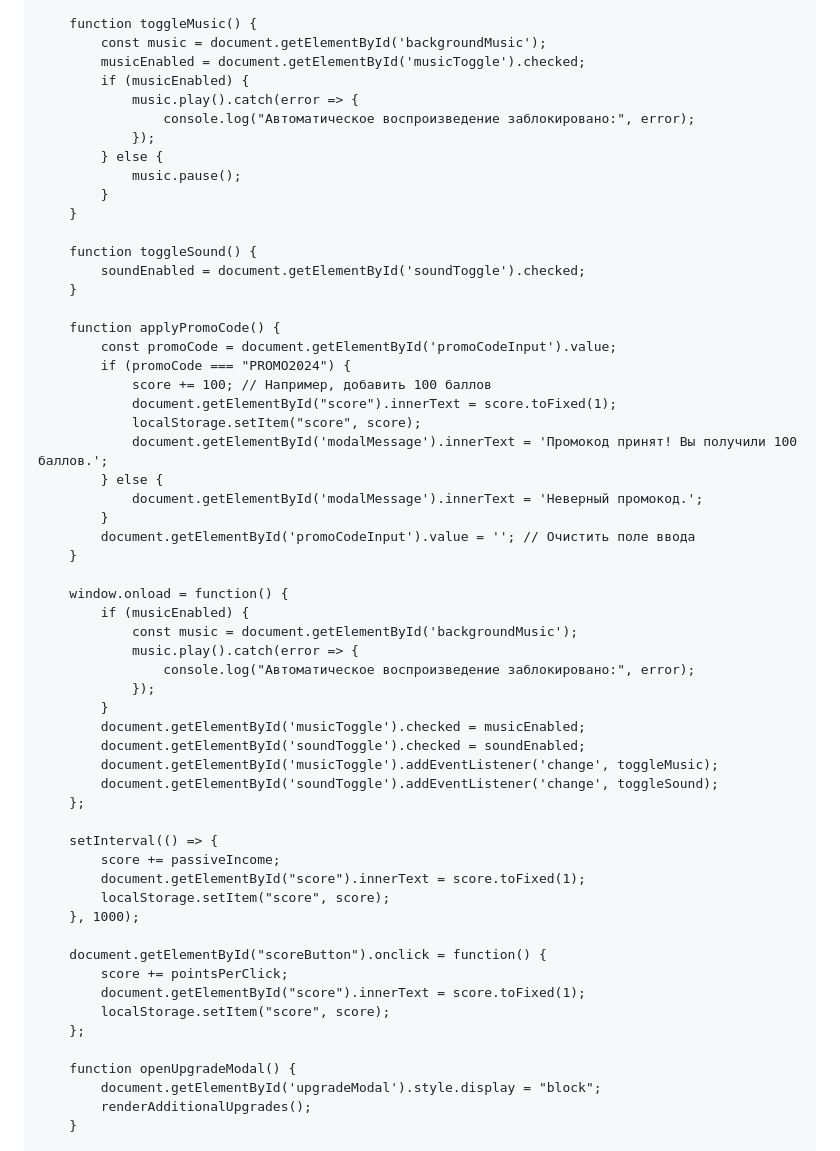
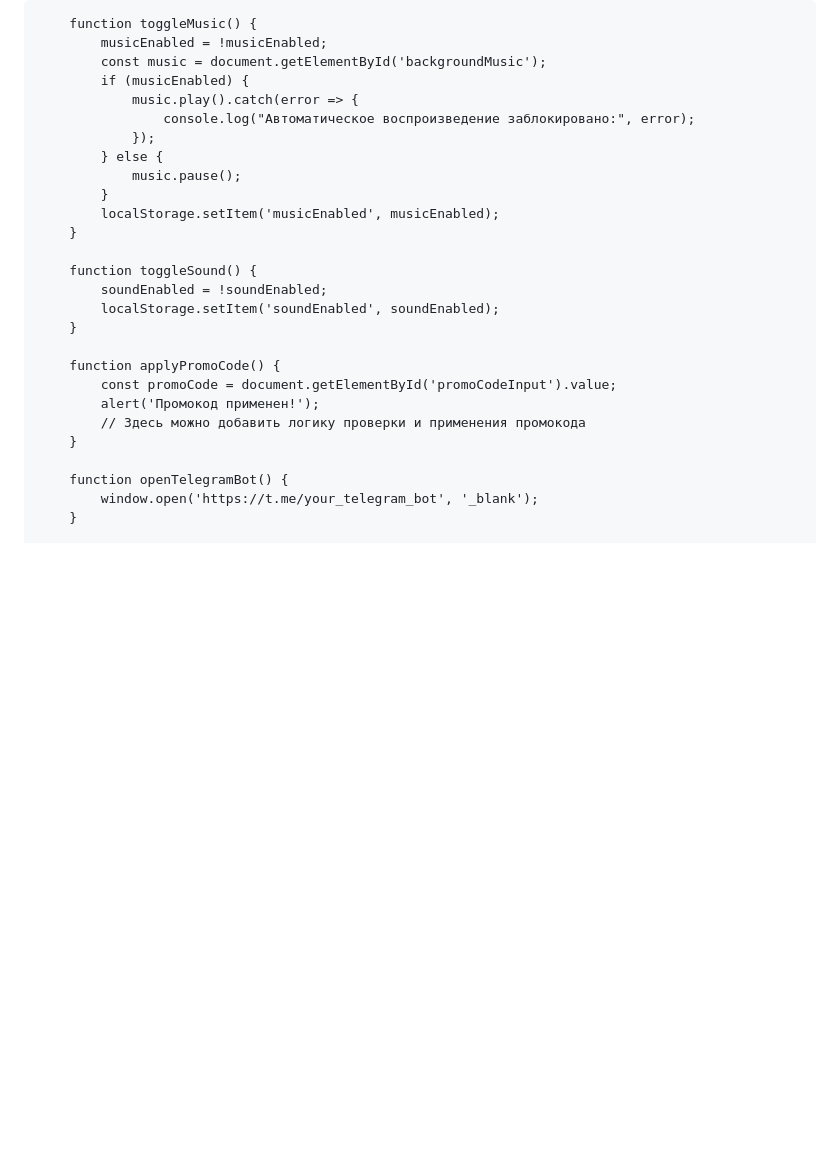
Before and after one commit to Ebalte/Helsvart, a Markdown page: README.md, the part around one of its changes. Rendered like a GitHub page; blank space fills up the shorter version.

```diff
--- a/README.md
+++ b/README.md
@@ -196,6 +406,6 @@
         function toggleMusic() {
+            musicEnabled = !musicEnabled;
             const music = document.getElementById('backgroundMusic');
-            musicEnabled = document.getElementById('musicToggle').checked;
             if (musicEnabled) {
                 music.play().catch(error => {
                     console.log("Автоматическое воспроизведение заблокировано:", error);
@@ -203,52 +413,21 @@
             } else {
                 music.pause();
             }
+            localStorage.setItem('musicEnabled', musicEnabled);
         }
 
         function toggleSound() {
-            soundEnabled = document.getElementById('soundToggle').checked;
+            soundEnabled = !soundEnabled;
+            localStorage.setItem('soundEnabled', soundEnabled);
         }
 
         function applyPromoCode() {
             const promoCode = document.getElementById('promoCodeInput').value;
-            if (promoCode === "PROMO2024") {
-                score += 100; // Например, добавить 100 баллов
-                document.getElementById("score").innerText = score.toFixed(1);
-                localStorage.setItem("score", score);
-                document.getElementById('modalMessage').innerText = 'Промокод принят! Вы получили 100 баллов.';
-            } else {
-                document.getElementById('modalMessage').innerText = 'Неверный промокод.';
-            }
-            document.getElementById('promoCodeInput').value = ''; // Очистить поле ввода
+            alert('Промокод применен!');
+            // Здесь можно добавить логику проверки и применения промокода
         }
 
-        window.onload = function() {
-            if (musicEnabled) {
-                const music = document.getElementById('backgroundMusic');
-                music.play().catch(error => {
-                    console.log("Автоматическое воспроизведение заблокировано:", error);
-                });
-            }
-            document.getElementById('musicToggle').checked = musicEnabled;
-            document.getElementById('soundToggle').checked = soundEnabled;
-            document.getElementById('musicToggle').addEventListener('change', toggleMusic);
-            document.getElementById('soundToggle').addEventListener('change', toggleSound);
-        };
-
-        setInterval(() => {
-            score += passiveIncome;
-            document.getElementById("score").innerText = score.toFixed(1);
-            localStorage.setItem("score", score);
-        }, 1000);
-
-        document.getElementById("scoreButton").onclick = function() {
-            score += pointsPerClick;
-            document.getElementById("score").innerText = score.toFixed(1);
-            localStorage.setItem("score", score);
-        };
-
-        function openUpgradeModal() {
-            document.getElementById('upgradeModal').style.display = "block";
-            renderAdditionalUpgrades();
+        function openTelegramBot() {
+            window.open('https://t.me/your_telegram_bot', '_blank');
         }
 
```
Also changed, not shown: other parts of README.md (+260 -91 lines).
